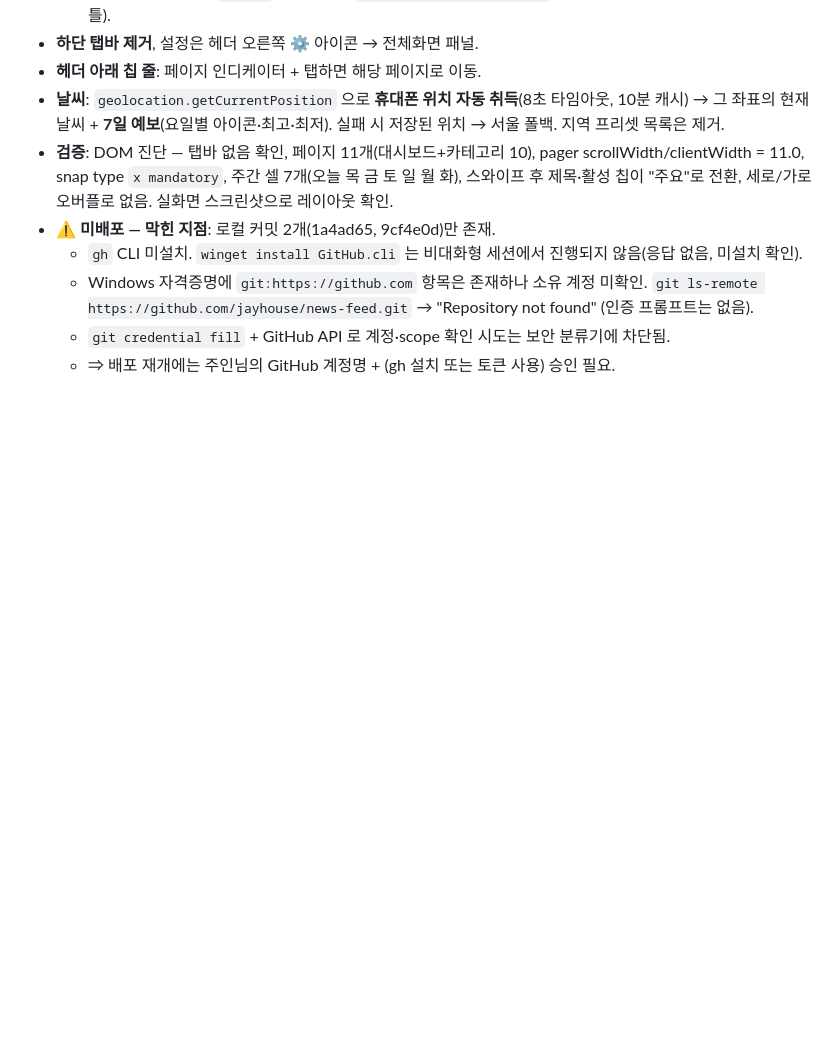
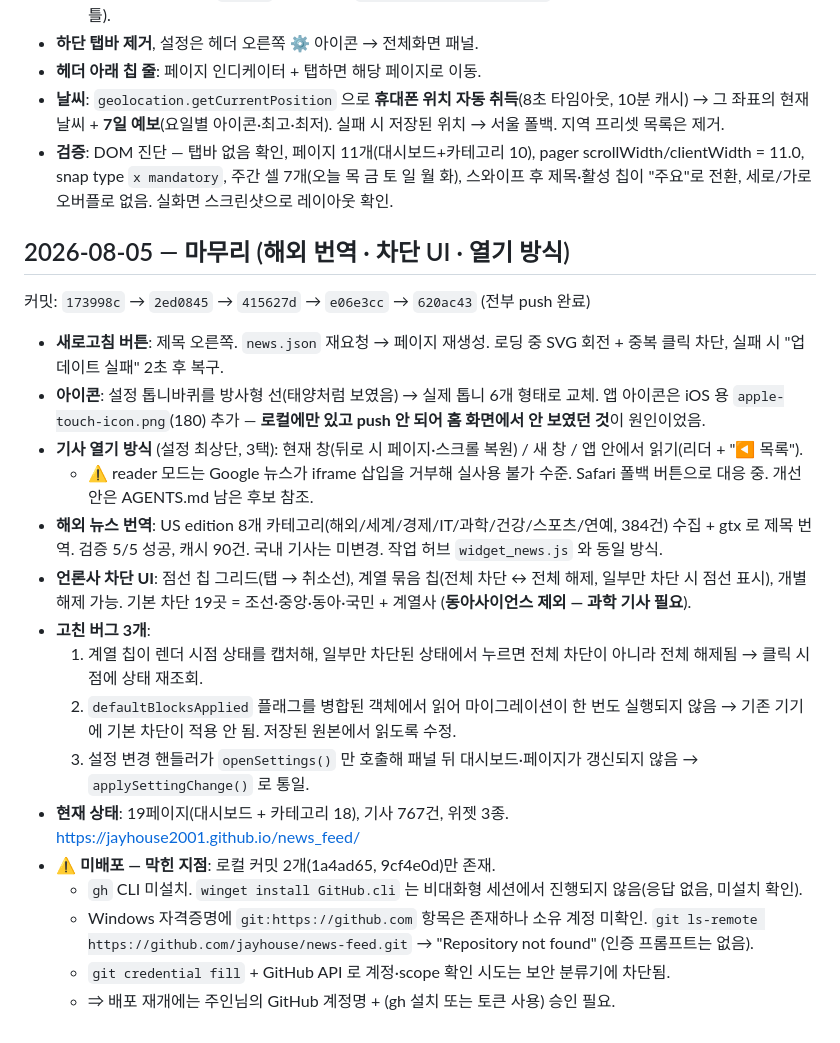
Before and after one commit to jayhouse2001/news_feed, a Markdown page: WORK_NOTE.md, the part around the change. GitHub-like rendering; blank space fills up the shorter version.

```diff
--- a/WORK_NOTE.md
+++ b/WORK_NOTE.md
@@ -54,6 +54,22 @@
 - **헤더 아래 칩 줄**: 페이지 인디케이터 + 탭하면 해당 페이지로 이동.
 - **날씨**: `geolocation.getCurrentPosition` 으로 **휴대폰 위치 자동 취득**(8초 타임아웃, 10분 캐시) → 그 좌표의 현재 날씨 + **7일 예보**(요일별 아이콘·최고·최저). 실패 시 저장된 위치 → 서울 폴백. 지역 프리셋 목록은 제거.
 - **검증**: DOM 진단 — 탭바 없음 확인, 페이지 11개(대시보드+카테고리 10), pager scrollWidth/clientWidth = 11.0, snap type `x mandatory`, 주간 셀 7개(오늘 목 금 토 일 월 화), 스와이프 후 제목·활성 칩이 "주요"로 전환, 세로/가로 오버플로 없음. 실화면 스크린샷으로 레이아웃 확인.
+
+## 2026-08-05 — 마무리 (해외 번역 · 차단 UI · 열기 방식)
+
+커밋: `173998c` → `2ed0845` → `415627d` → `e06e3cc` → `620ac43` (전부 push 완료)
+
+- **새로고침 버튼**: 제목 오른쪽. `news.json` 재요청 → 페이지 재생성. 로딩 중 SVG 회전 + 중복 클릭 차단, 실패 시 "업데이트 실패" 2초 후 복구.
+- **아이콘**: 설정 톱니바퀴를 방사형 선(태양처럼 보였음) → 실제 톱니 6개 형태로 교체. 앱 아이콘은 iOS 용 `apple-touch-icon.png`(180) 추가 — **로컬에만 있고 push 안 되어 홈 화면에서 안 보였던 것**이 원인이었음.
+- **기사 열기 방식** (설정 최상단, 3택): 현재 창(뒤로 시 페이지·스크롤 복원) / 새 창 / 앱 안에서 읽기(리더 + "◀ 목록").
+  - ⚠️ reader 모드는 Google 뉴스가 iframe 삽입을 거부해 실사용 불가 수준. Safari 폴백 버튼으로 대응 중. 개선안은 AGENTS.md 남은 후보 참조.
+- **해외 뉴스 번역**: US edition 8개 카테고리(해외/세계/경제/IT/과학/건강/스포츠/연예, 384건) 수집 + gtx 로 제목 번역. 검증 5/5 성공, 캐시 90건. 국내 기사는 미변경. 작업 허브 `widget_news.js` 와 동일 방식.
+- **언론사 차단 UI**: 점선 칩 그리드(탭 → 취소선), 계열 묶음 칩(전체 차단 ↔ 전체 해제, 일부만 차단 시 점선 표시), 개별 해제 가능. 기본 차단 19곳 = 조선·중앙·동아·국민 + 계열사 (**동아사이언스 제외 — 과학 기사 필요**).
+- **고친 버그 3개**:
+  1. 계열 칩이 렌더 시점 상태를 캡처해, 일부만 차단된 상태에서 누르면 전체 차단이 아니라 전체 해제됨 → 클릭 시점에 상태 재조회.
+  2. `defaultBlocksApplied` 플래그를 병합된 객체에서 읽어 마이그레이션이 한 번도 실행되지 않음 → 기존 기기에 기본 차단이 적용 안 됨. 저장된 원본에서 읽도록 수정.
+  3. 설정 변경 핸들러가 `openSettings()` 만 호출해 패널 뒤 대시보드·페이지가 갱신되지 않음 → `applySettingChange()` 로 통일.
+- **현재 상태**: 19페이지(대시보드 + 카테고리 18), 기사 767건, 위젯 3종. https://jayhouse2001.github.io/news_feed/
 - ⚠️ **미배포 — 막힌 지점**: 로컬 커밋 2개(1a4ad65, 9cf4e0d)만 존재.
   - `gh` CLI 미설치. `winget install GitHub.cli` 는 비대화형 세션에서 진행되지 않음(응답 없음, 미설치 확인).
   - Windows 자격증명에 `git:https://github.com` 항목은 존재하나 소유 계정 미확인. `git ls-remote https://github.com/jayhouse/news-feed.git` → "Repository not found" (인증 프롬프트는 없음).
```
Also changed, not shown: AGENTS.md (+27 -12 lines).
